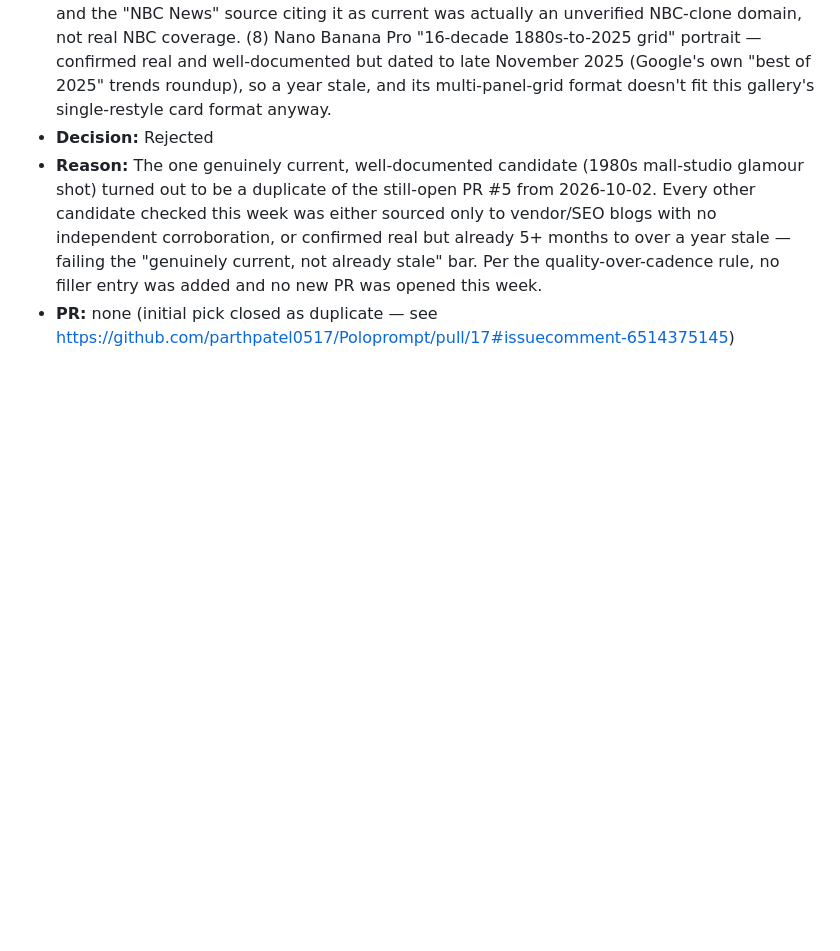
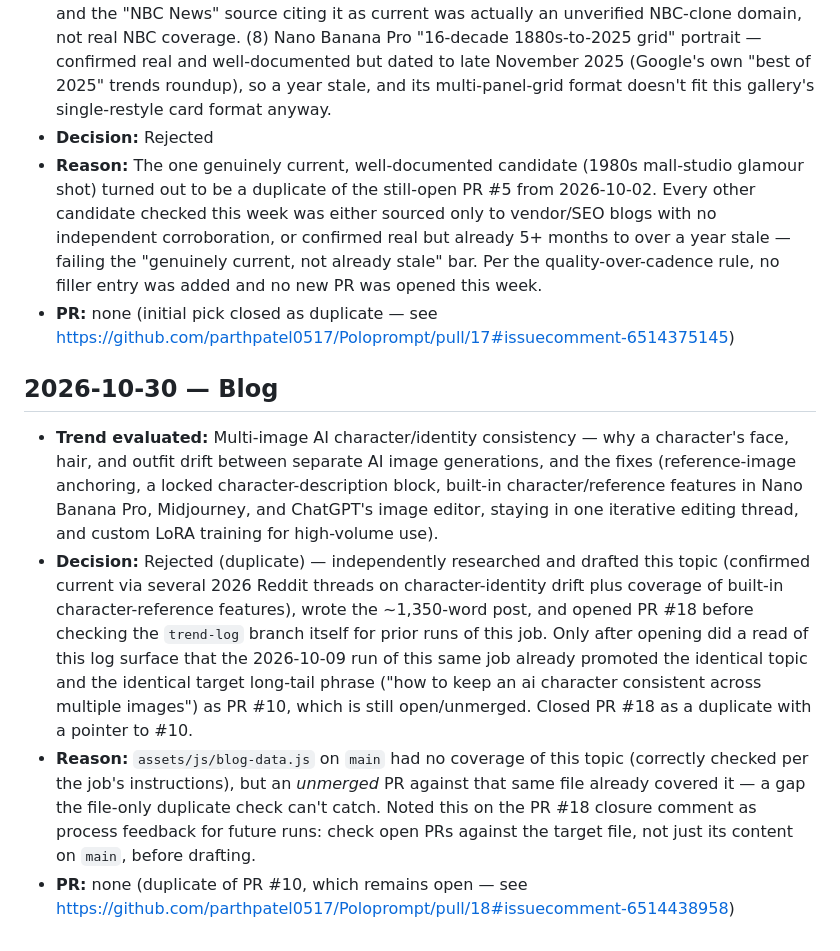
Before and after one commit to parthpatel0517/Poloprompt, a Markdown page: TREND_LOG.md, the part around the change. Drawn GitHub-style; blank space fills up the shorter version.

Commit message:
Log 2026-10-30 Blog run: rejected as duplicate of PR #10
Co-Authored-By: Claude Sonnet 5 <noreply@anthropic.com>
Claude-Session: https://claude.ai/code/session_01494FXkD3QizKa2UsB9NbFb

```diff
--- a/TREND_LOG.md
+++ b/TREND_LOG.md
@@ -117,3 +117,10 @@ Each entry: date, job name, the trend/topic evaluated, decision (Promoted/Reject
 - **Decision:** Rejected
 - **Reason:** The one genuinely current, well-documented candidate (1980s mall-studio glamour shot) turned out to be a duplicate of the still-open PR #5 from 2026-10-02. Every other candidate checked this week was either sourced only to vendor/SEO blogs with no independent corroboration, or confirmed real but already 5+ months to over a year stale — failing the "genuinely current, not already stale" bar. Per the quality-over-cadence rule, no filler entry was added and no new PR was opened this week.
 - **PR:** none (initial pick closed as duplicate — see https://github.com/parthpatel0517/Poloprompt/pull/17#issuecomment-6514375145)
+
+## 2026-10-30 — Blog
+
+- **Trend evaluated:** Multi-image AI character/identity consistency — why a character's face, hair, and outfit drift between separate AI image generations, and the fixes (reference-image anchoring, a locked character-description block, built-in character/reference features in Nano Banana Pro, Midjourney, and ChatGPT's image editor, staying in one iterative editing thread, and custom LoRA training for high-volume use).
+- **Decision:** Rejected (duplicate) — independently researched and drafted this topic (confirmed current via several 2026 Reddit threads on character-identity drift plus coverage of built-in character-reference features), wrote the ~1,350-word post, and opened PR #18 before checking the `trend-log` branch itself for prior runs of this job. Only after opening did a read of this log surface that the 2026-10-09 run of this same job already promoted the identical topic and the identical target long-tail phrase ("how to keep an ai character consistent across multiple images") as PR #10, which is still open/unmerged. Closed PR #18 as a duplicate with a pointer to #10.
+- **Reason:** `assets/js/blog-data.js` on `main` had no coverage of this topic (correctly checked per the job's instructions), but an *unmerged* PR against that same file already covered it — a gap the file-only duplicate check can't catch. Noted this on the PR #18 closure comment as process feedback for future runs: check open PRs against the target file, not just its content on `main`, before drafting.
+- **PR:** none (duplicate of PR #10, which remains open — see https://github.com/parthpatel0517/Poloprompt/pull/18#issuecomment-6514438958)
```
